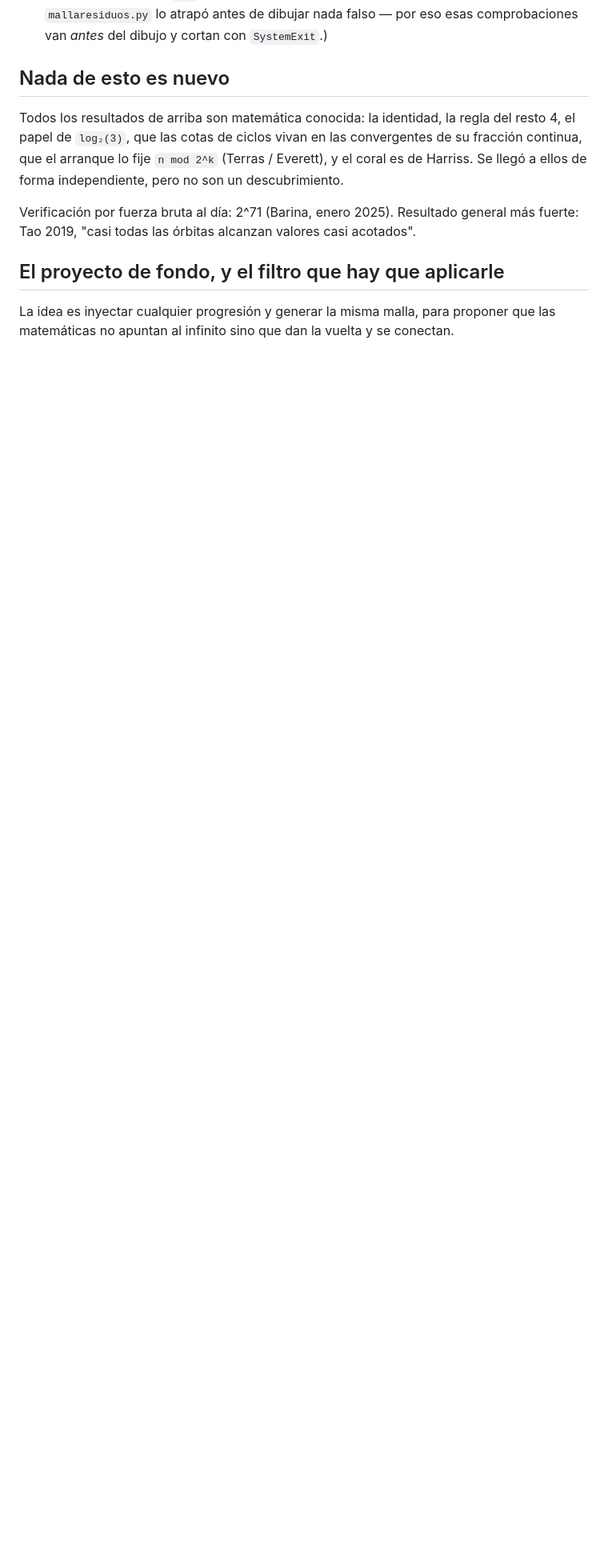
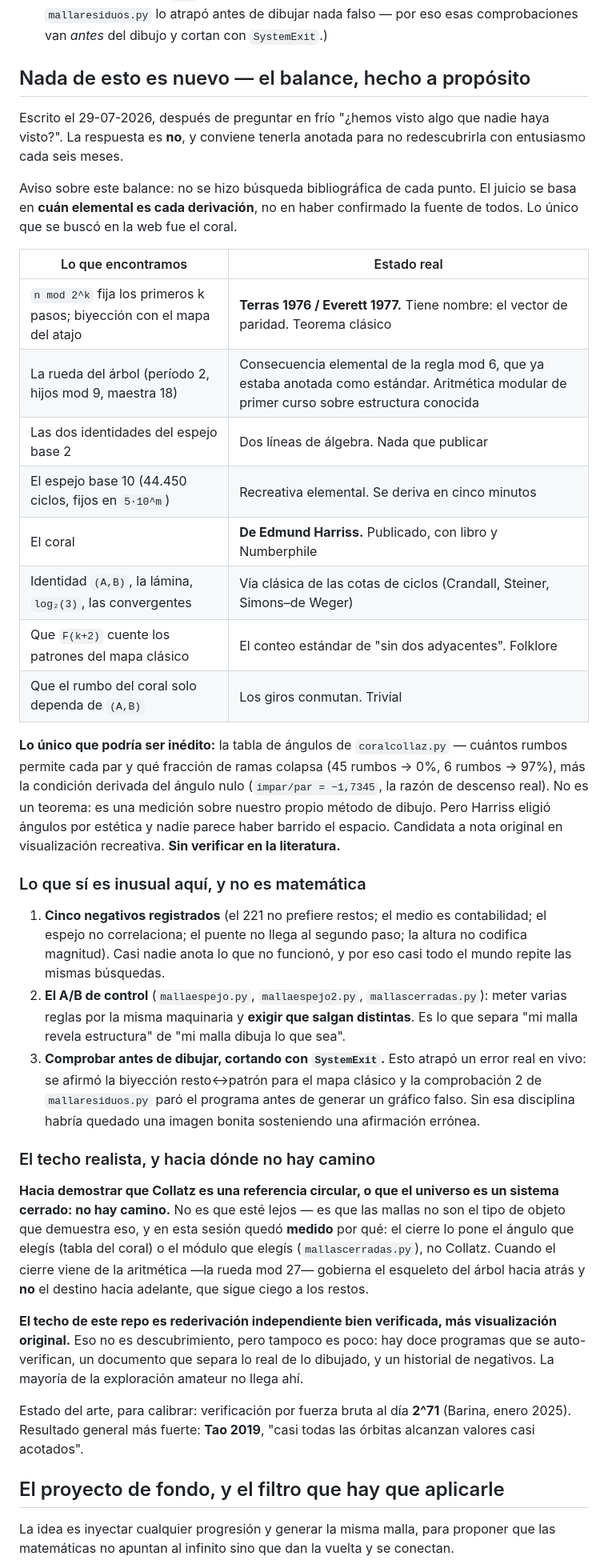
Before and after one commit to theswordofthemorning/conjeturadecollazpython, a Markdown page: CLAUDE.md, the part around the change. Shown at 80% size. Drawn GitHub-style; blank space fills up the shorter version.

Commit message:
El balance de novedad: nada de esto es nuevo, y por que importa anotarlo
Se pregunto en frio si algo de lo encontrado era inedito. La respuesta es
no, y queda documentada para no redescubrirla con entusiasmo cada seis
meses.

Tabla item por item con el estado real de cada hallazgo: la malla de restos
es Terras 1976 / Everett 1977 (el vector de paridad, teorema clasico); la
rueda del arbol es consecuencia elemental de la regla mod 6 ya anotada como
estandar; las identidades del espejo base 2 son dos lineas de algebra; el
espejo base 10 es recreativa elemental; el coral es de Harriss, publicado.

Unica candidata a inedito, y sin verificar en la literatura: la tabla de
angulos de coralcollaz.py (cuantos rumbos permite cada par y que fraccion
de ramas colapsa) mas la condicion del angulo nulo. No es un teorema, es
una medicion sobre nuestro propio metodo de dibujo.

Tambien queda anotado lo que si es inusual, que es metodo y no matematica:
los cinco negativos registrados, el A/B de control que exige que las mallas
salgan distintas, y comprobar antes de dibujar cortando con SystemExit --
que atrapo un error real en vivo (la biyeccion afirmada para el mapa
clasico).

Y el techo realista: hacia demostrar circularidad o un universo cerrado no
hay camino, y esta sesion midio por que -- el cierre lo pone el angulo o el
modulo elegido, no Collatz. Cuando viene de la aritmetica (la rueda mod 27)
gobierna el esqueleto hacia atras y no el destino hacia adelante.

Co-Authored-By: Claude Opus 5 (1M context) <noreply@anthropic.com>

```diff
--- a/CLAUDE.md
+++ b/CLAUDE.md
@@ -530,17 +530,70 @@ el salto de 9.232 a 4.616 dibuja lo mismo que el de 2 a 1.
   comprobación 2 de `mallaresiduos.py` lo atrapó antes de dibujar nada falso —
   por eso esas comprobaciones van *antes* del dibujo y cortan con `SystemExit`.)
 
-## Nada de esto es nuevo
+## Nada de esto es nuevo — el balance, hecho a propósito
 
-Todos los resultados de arriba son matemática conocida: la identidad, la regla
-del resto 4, el papel de `log₂(3)`, que las cotas de ciclos vivan en las
-convergentes de su fracción continua, que el arranque lo fije `n mod 2^k`
-(Terras / Everett), y el coral es de Harriss. Se llegó a ellos de forma
-independiente, pero no son un descubrimiento.
+Escrito el 29-07-2026, después de preguntar en frío "¿hemos visto algo que nadie
+haya visto?". La respuesta es **no**, y conviene tenerla anotada para no
+redescubrirla con entusiasmo cada seis meses.
 
-Verificación por fuerza bruta al día: 2^71 (Barina, enero 2025). Resultado
-general más fuerte: Tao 2019, "casi todas las órbitas alcanzan valores casi
-acotados".
+Aviso sobre este balance: no se hizo búsqueda bibliográfica de cada punto. El
+juicio se basa en **cuán elemental es cada derivación**, no en haber confirmado
+la fuente de todos. Lo único que se buscó en la web fue el coral.
+
+| Lo que encontramos | Estado real |
+|---|---|
+| `n mod 2^k` fija los primeros k pasos; biyección con el mapa del atajo | **Terras 1976 / Everett 1977.** Tiene nombre: el vector de paridad. Teorema clásico |
+| La rueda del árbol (período 2, hijos mod 9, maestra 18) | Consecuencia elemental de la regla mod 6, que ya estaba anotada como estándar. Aritmética modular de primer curso sobre estructura conocida |
+| Las dos identidades del espejo base 2 | Dos líneas de álgebra. Nada que publicar |
+| El espejo base 10 (44.450 ciclos, fijos en `5·10^m`) | Recreativa elemental. Se deriva en cinco minutos |
+| El coral | **De Edmund Harriss.** Publicado, con libro y Numberphile |
+| Identidad `(A,B)`, la lámina, `log₂(3)`, las convergentes | Vía clásica de las cotas de ciclos (Crandall, Steiner, Simons–de Weger) |
+| Que `F(k+2)` cuente los patrones del mapa clásico | El conteo estándar de "sin dos adyacentes". Folklore |
+| Que el rumbo del coral solo dependa de `(A,B)` | Los giros conmutan. Trivial |
+
+**Lo único que podría ser inédito:** la tabla de ángulos de `coralcollaz.py` —
+cuántos rumbos permite cada par y qué fracción de ramas colapsa (45 rumbos → 0%,
+6 rumbos → 97%), más la condición derivada del ángulo nulo
+(`impar/par = −1,7345`, la razón de descenso real). No es un teorema: es una
+medición sobre nuestro propio método de dibujo. Pero Harriss eligió ángulos por
+estética y nadie parece haber barrido el espacio. Candidata a nota original en
+visualización recreativa. **Sin verificar en la literatura.**
+
+### Lo que sí es inusual aquí, y no es matemática
+
+1. **Cinco negativos registrados** (el 221 no prefiere restos; el medio es
+   contabilidad; el espejo no correlaciona; el puente no llega al segundo paso;
+   la altura no codifica magnitud). Casi nadie anota lo que no funcionó, y por
+   eso casi todo el mundo repite las mismas búsquedas.
+2. **El A/B de control** (`mallaespejo.py`, `mallaespejo2.py`,
+   `mallascerradas.py`): meter varias reglas por la misma maquinaria y **exigir
+   que salgan distintas**. Es lo que separa "mi malla revela estructura" de "mi
+   malla dibuja lo que sea".
+3. **Comprobar antes de dibujar, cortando con `SystemExit`.** Esto atrapó un
+   error real en vivo: se afirmó la biyección resto↔patrón para el mapa clásico
+   y la comprobación 2 de `mallaresiduos.py` paró el programa antes de generar
+   un gráfico falso. Sin esa disciplina habría quedado una imagen bonita
+   sosteniendo una afirmación errónea.
+
+### El techo realista, y hacia dónde no hay camino
+
+**Hacia demostrar que Collatz es una referencia circular, o que el universo es un
+sistema cerrado: no hay camino.** No es que esté lejos — es que las mallas no son
+el tipo de objeto que demuestra eso, y en esta sesión quedó **medido** por qué:
+el cierre lo pone el ángulo que elegís (tabla del coral) o el módulo que elegís
+(`mallascerradas.py`), no Collatz. Cuando el cierre viene de la aritmética
+—la rueda mod 27— gobierna el esqueleto del árbol hacia atrás y **no** el destino
+hacia adelante, que sigue ciego a los restos.
+
+**El techo de este repo es rederivación independiente bien verificada, más
+visualización original.** Eso no es descubrimiento, pero tampoco es poco: hay
+doce programas que se auto-verifican, un documento que separa lo real de lo
+dibujado, y un historial de negativos. La mayoría de la exploración amateur no
+llega ahí.
+
+Estado del arte, para calibrar: verificación por fuerza bruta al día **2^71**
+(Barina, enero 2025). Resultado general más fuerte: **Tao 2019**, "casi todas las
+órbitas alcanzan valores casi acotados".
 
 ## El proyecto de fondo, y el filtro que hay que aplicarle
 
```
